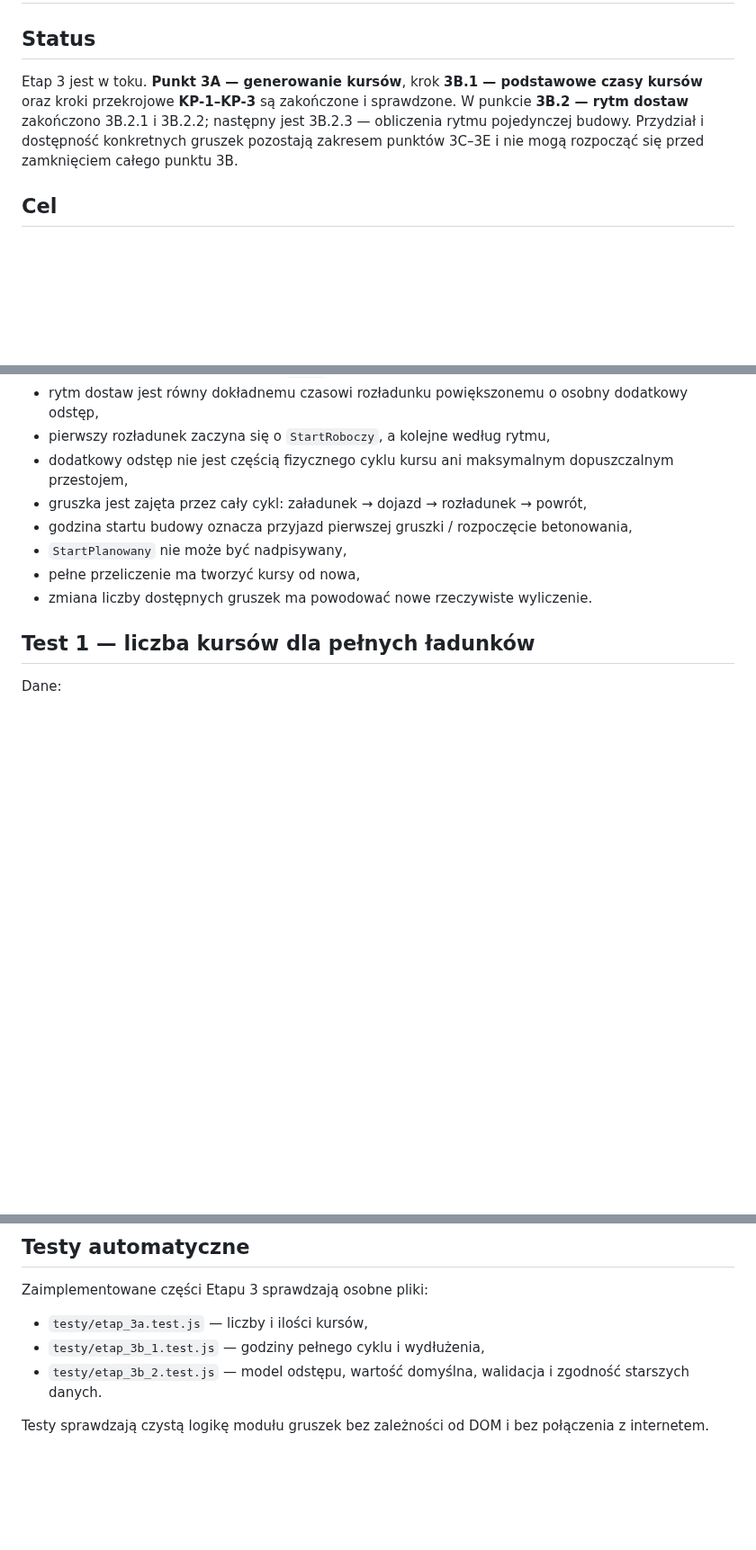
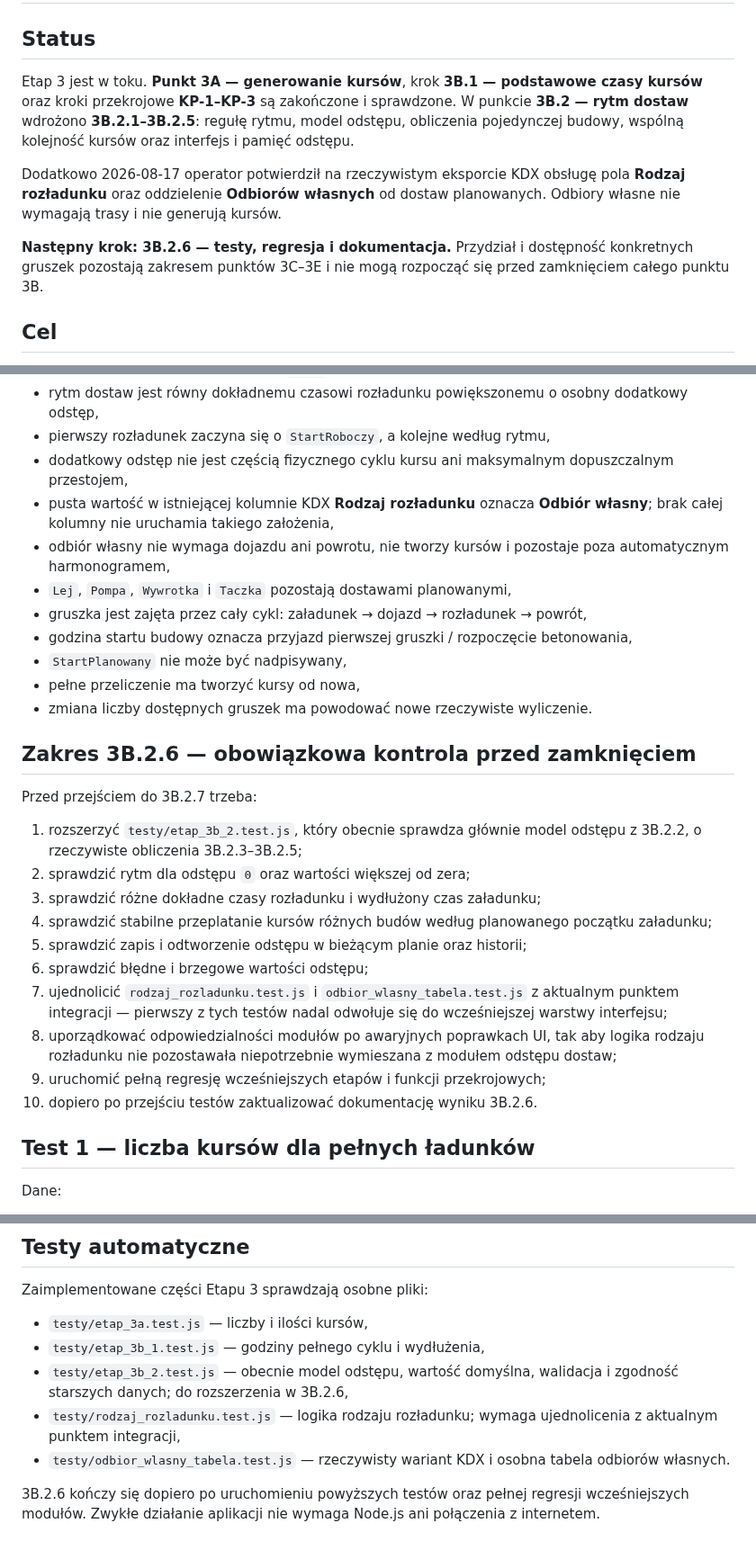
Before and after one commit to aprofirm/Harmonogram_Betonowan_v4, a Markdown page: testy/TESTY_ETAP_3.md, 3 parts joined by grey strips. Shown at 90% size. Rendered like a GitHub page; blank space fills up the shorter version.

Commit message:
Uaktualnij plan testów Etapu 3 przed 3B.2.6

```diff
--- a/testy/TESTY_ETAP_3.md
+++ b/testy/TESTY_ETAP_3.md
@@ -2,7 +2,11 @@
 
 ## Status
 
-Etap 3 jest w toku. **Punkt 3A — generowanie kursów**, krok **3B.1 — podstawowe czasy kursów** oraz kroki przekrojowe **KP-1–KP-3** są zakończone i sprawdzone. W punkcie **3B.2 — rytm dostaw** zakończono 3B.2.1 i 3B.2.2; następny jest 3B.2.3 — obliczenia rytmu pojedynczej budowy. Przydział i dostępność konkretnych gruszek pozostają zakresem punktów 3C–3E i nie mogą rozpocząć się przed zamknięciem całego punktu 3B.
+Etap 3 jest w toku. **Punkt 3A — generowanie kursów**, krok **3B.1 — podstawowe czasy kursów** oraz kroki przekrojowe **KP-1–KP-3** są zakończone i sprawdzone. W punkcie **3B.2 — rytm dostaw** wdrożono **3B.2.1–3B.2.5**: regułę rytmu, model odstępu, obliczenia pojedynczej budowy, wspólną kolejność kursów oraz interfejs i pamięć odstępu.
+
+Dodatkowo 2026-08-17 operator potwierdził na rzeczywistym eksporcie KDX obsługę pola **Rodzaj rozładunku** oraz oddzielenie **Odbiorów własnych** od dostaw planowanych. Odbiory własne nie wymagają trasy i nie generują kursów.
+
+**Następny krok: 3B.2.6 — testy, regresja i dokumentacja.** Przydział i dostępność konkretnych gruszek pozostają zakresem punktów 3C–3E i nie mogą rozpocząć się przed zamknięciem całego punktu 3B.
 
 ## Cel
 
@@ -25,11 +29,37 @@ Silnik ma pozostać niezależny od interfejsu HTML oraz od sposobu pozyskania cz
 - pierwszy rozładunek zaczyna się o `StartRoboczy`, a kolejne według rytmu,
 - dodatkowy odstęp nie jest częścią fizycznego cyklu kursu ani maksymalnym
   dopuszczalnym przestojem,
+- pusta wartość w istniejącej kolumnie KDX **Rodzaj rozładunku** oznacza
+  **Odbiór własny**; brak całej kolumny nie uruchamia takiego założenia,
+- odbiór własny nie wymaga dojazdu ani powrotu, nie tworzy kursów i pozostaje
+  poza automatycznym harmonogramem,
+- `Lej`, `Pompa`, `Wywrotka` i `Taczka` pozostają dostawami planowanymi,
 - gruszka jest zajęta przez cały cykl: załadunek → dojazd → rozładunek → powrót,
 - godzina startu budowy oznacza przyjazd pierwszej gruszki / rozpoczęcie betonowania,
 - `StartPlanowany` nie może być nadpisywany,
 - pełne przeliczenie ma tworzyć kursy od nowa,
 - zmiana liczby dostępnych gruszek ma powodować nowe rzeczywiste wyliczenie.
+
+## Zakres 3B.2.6 — obowiązkowa kontrola przed zamknięciem
+
+Przed przejściem do 3B.2.7 trzeba:
+
+1. rozszerzyć `testy/etap_3b_2.test.js`, który obecnie sprawdza głównie model
+   odstępu z 3B.2.2, o rzeczywiste obliczenia 3B.2.3–3B.2.5;
+2. sprawdzić rytm dla odstępu `0` oraz wartości większej od zera;
+3. sprawdzić różne dokładne czasy rozładunku i wydłużony czas załadunku;
+4. sprawdzić stabilne przeplatanie kursów różnych budów według planowanego
+   początku załadunku;
+5. sprawdzić zapis i odtworzenie odstępu w bieżącym planie oraz historii;
+6. sprawdzić błędne i brzegowe wartości odstępu;
+7. ujednolicić `rodzaj_rozladunku.test.js` i `odbior_wlasny_tabela.test.js` z
+   aktualnym punktem integracji — pierwszy z tych testów nadal odwołuje się do
+   wcześniejszej warstwy interfejsu;
+8. uporządkować odpowiedzialności modułów po awaryjnych poprawkach UI, tak aby
+   logika rodzaju rozładunku nie pozostawała niepotrzebnie wymieszana z modułem
+   odstępu dostaw;
+9. uruchomić pełną regresję wcześniejszych etapów i funkcji przekrojowych;
+10. dopiero po przejściu testów zaktualizować dokumentację wyniku 3B.2.6.
 
 ## Test 1 — liczba kursów dla pełnych ładunków
 
@@ -197,7 +227,13 @@ Zaimplementowane części Etapu 3 sprawdzają osobne pliki:
 
 - `testy/etap_3a.test.js` — liczby i ilości kursów,
 - `testy/etap_3b_1.test.js` — godziny pełnego cyklu i wydłużenia,
-- `testy/etap_3b_2.test.js` — model odstępu, wartość domyślna, walidacja i
-  zgodność starszych danych.
+- `testy/etap_3b_2.test.js` — obecnie model odstępu, wartość domyślna, walidacja
+  i zgodność starszych danych; do rozszerzenia w 3B.2.6,
+- `testy/rodzaj_rozladunku.test.js` — logika rodzaju rozładunku; wymaga
+  ujednolicenia z aktualnym punktem integracji,
+- `testy/odbior_wlasny_tabela.test.js` — rzeczywisty wariant KDX i osobna tabela
+  odbiorów własnych.
 
-Testy sprawdzają czystą logikę modułu gruszek bez zależności od DOM i bez połączenia z internetem.
+3B.2.6 kończy się dopiero po uruchomieniu powyższych testów oraz pełnej regresji
+wcześniejszych modułów. Zwykłe działanie aplikacji nie wymaga Node.js ani
+połączenia z internetem.
```
